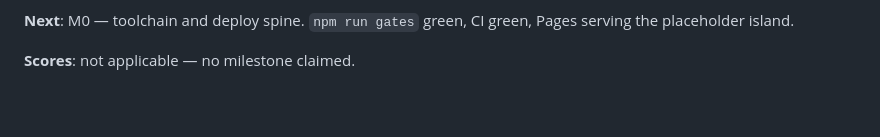
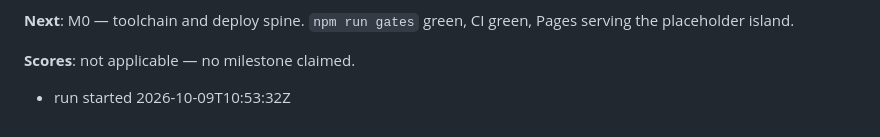
Before and after one commit to vtpqui3009/dragonvein, a Markdown page: STATE.md, the part around the change. Rendered like a GitHub page; blank space fills up the shorter version.

Commit message:
chore: run marker
Co-Authored-By: Claude Opus 5 <noreply@anthropic.com>
Claude-Session: https://claude.ai/code/session_01BEPhWn1w3m6jomY1WxJjuk

```diff
--- a/STATE.md
+++ b/STATE.md
@@ -68,3 +68,4 @@ removes the dependency on proxy-injected credentials.
 the placeholder island.
 
 **Scores**: not applicable — no milestone claimed.
+- run started 2026-10-09T10:53:32Z
```
